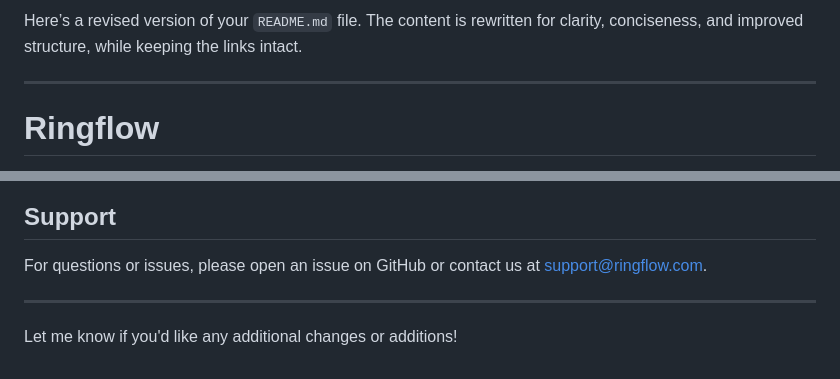
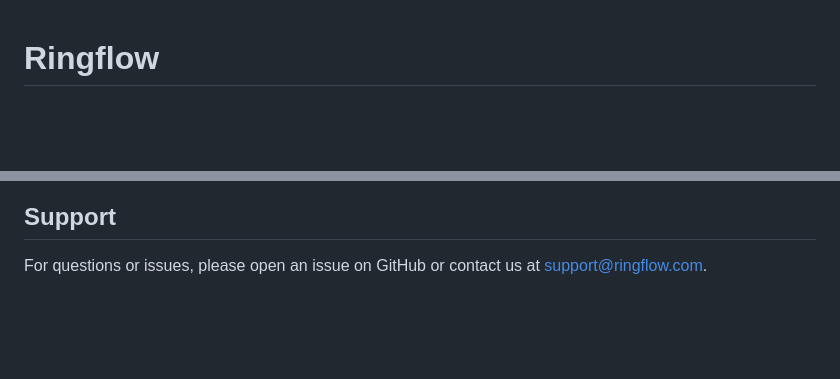
Before and after one commit to Ringflow-com/Ringflow, a Markdown page: README.md, 2 parts joined by grey strips. Drawn GitHub-style; blank space fills up the shorter version.

```diff
--- a/README.md
+++ b/README.md
@@ -1,7 +1,3 @@
-Here’s a revised version of your `README.md` file. The content is rewritten for clarity, conciseness, and improved structure, while keeping the links intact.
-
----
-
 # Ringflow
 
 Welcome to *Ringflow*, an easy-to-use Python package designed as a foundation for telecom-related development. This package provides core tools and examples that demonstrate how to create, document, and distribute Python packages.
@@ -137,7 +133,3 @@ This project is licensed under the MIT License. See the [LICENSE](LICENSE) file
 ## Support
 
 For questions or issues, please open an issue on GitHub or contact us at [support@ringflow.com](mailto:support@ringflow.com).
-
----
-
-Let me know if you'd like any additional changes or additions!
```
